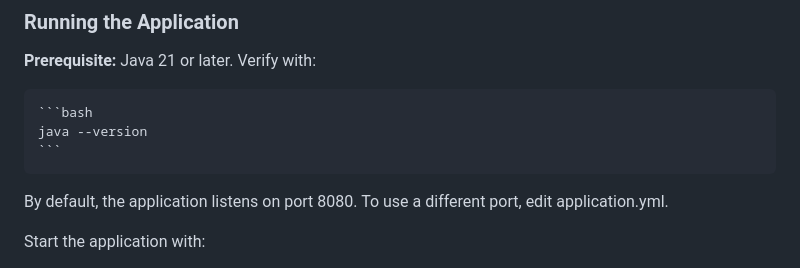
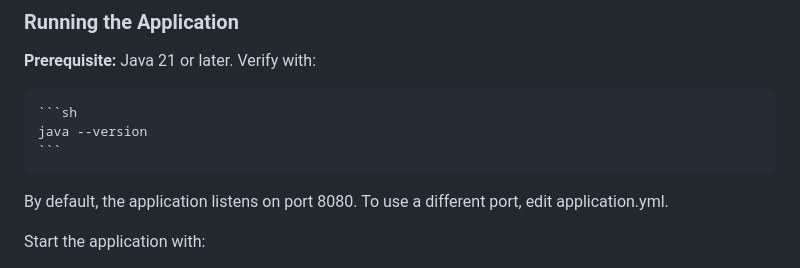
Before and after one commit to RBMayberry/BerryWave-EDI-API, a Markdown page: README.md, the part around the change. Drawn GitHub-style.

````diff
--- a/README.md
+++ b/README.md
@@ -68,10 +68,11 @@ Once downloaded, the application's **home directory** contains:
 **Prerequisite:** Java 21 or later. Verify with:
 
 <pre>
-```bash
+```sh
 java --version
 ```
 </pre>
+
 
 By default, the application listens on port 8080.
 To use a different port, edit application.yml.
````
